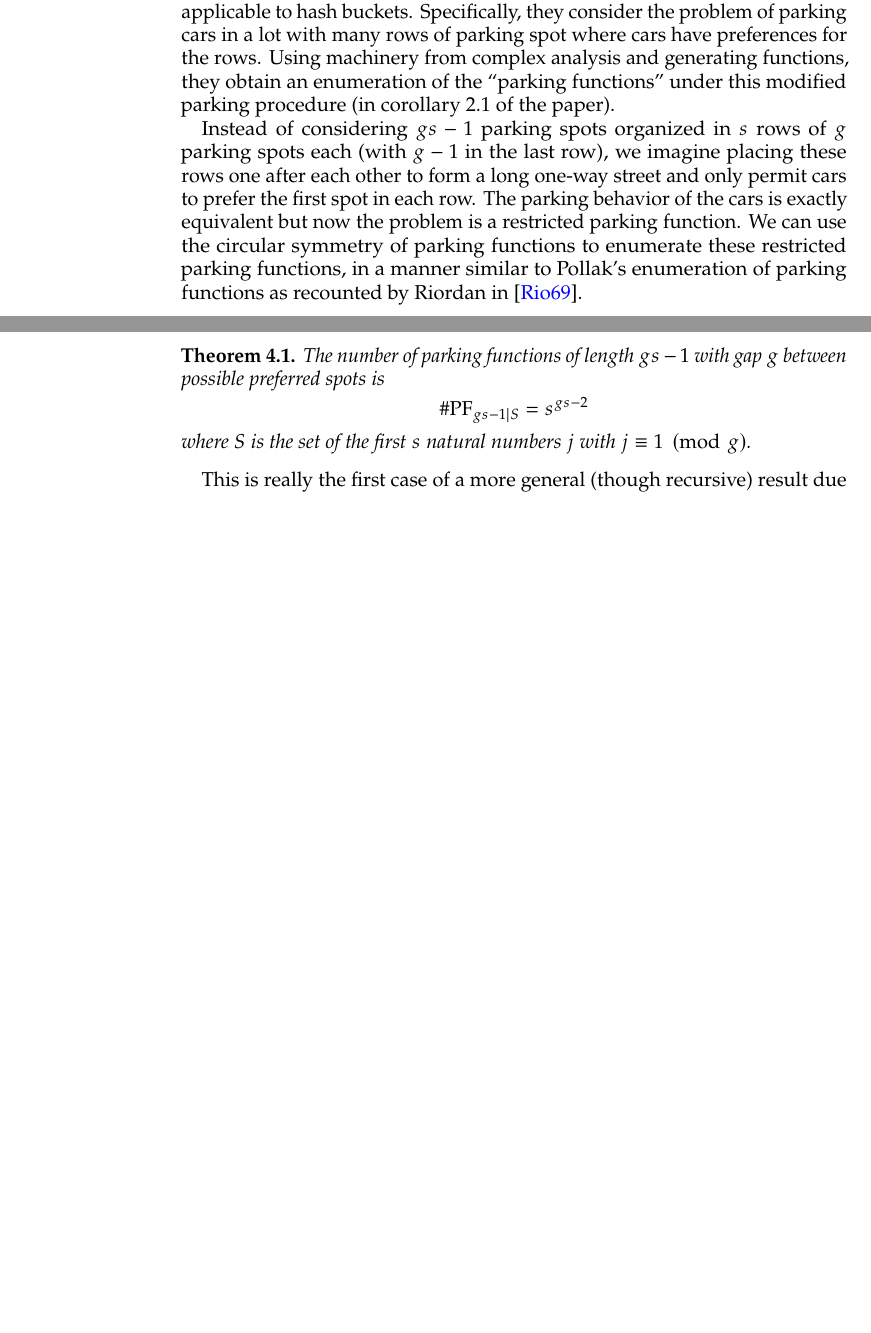
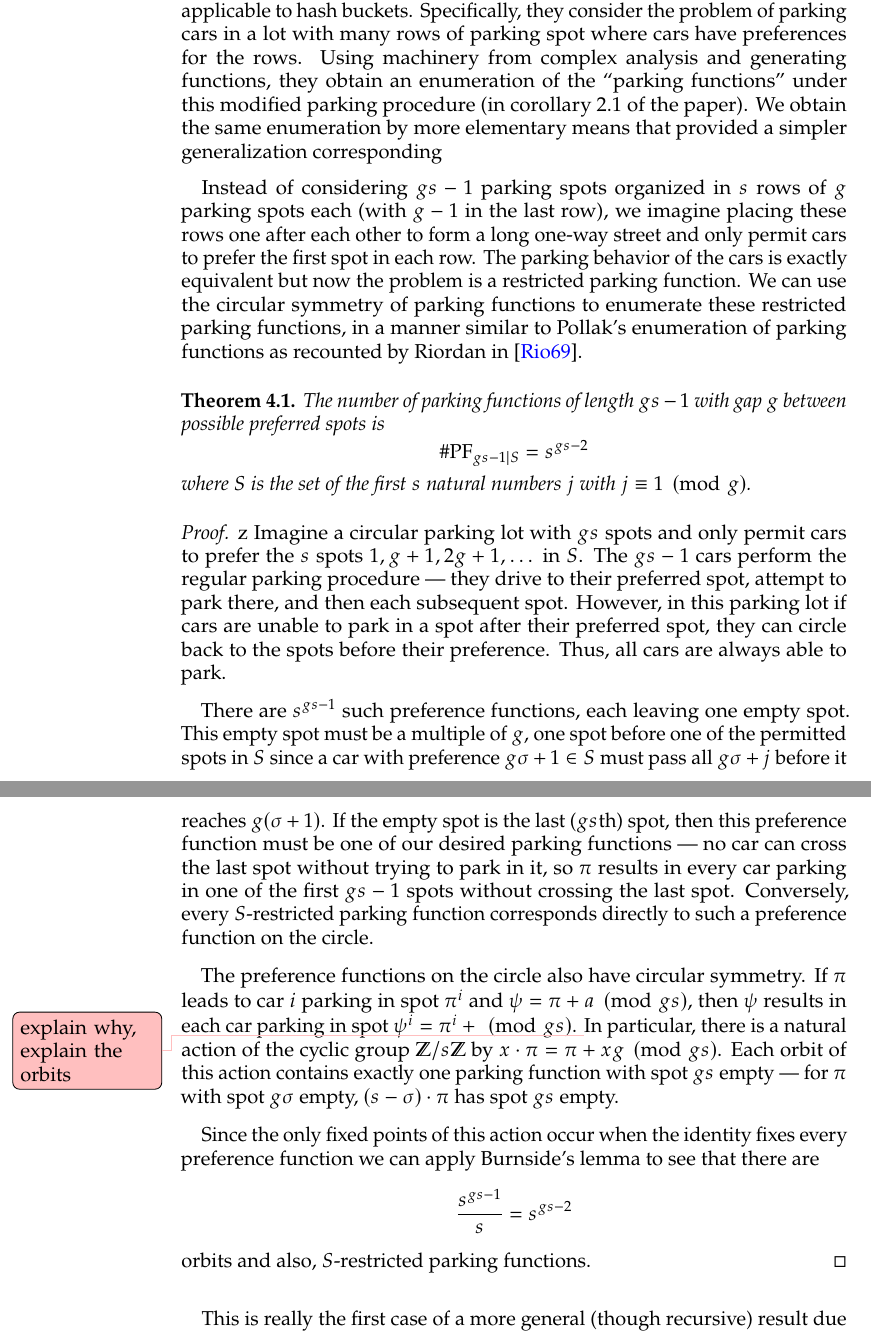
Before and after one commit to acrimonious-capybara/restricted-parking-functions, a LaTeX paper (arXiv paper/main.tex): two parts of pages 12 and 13 of 14 before the commit and two parts of pages 13 and 14 of 15 after it, joined at a grey line, cut so that both start at the same text, the shorter picture padded with empty space. Compiled offline with pdfLaTeX.

Commit message:
write modular restrictions proof

```diff
--- a/arXiv paper/main.tex
+++ b/arXiv paper/main.tex
@@ -11,6 +11,7 @@
 % wider margins just for now, so that todonotes are easily visible
 \usepackage[margin = 1.5 in]{geometry}
 \usepackage{microtype}
+\usepackage[indent]{parskip}
 
 % theorem setup
 \usepackage{amsthm, thmtools, thm-restate}
@@ -305,7 +306,7 @@ In fact, this generalizes to a way to enumerate $S$-restricted prime parking fun
 
 \section{Modular restrictions}
 
-In \cite{blake-konheim-1977}, Blake and Konheim consider a variant of the parking problem applicable to hash buckets. Specifically, they consider the problem of parking cars in a lot with many rows of parking spot where cars have preferences for the rows. Using machinery from complex analysis and generating functions, they obtain an enumeration of the ``parking functions'' under this modified parking procedure (in corollary 2.1 of the paper).
+In \cite{blake-konheim-1977}, Blake and Konheim consider a variant of the parking problem applicable to hash buckets. Specifically, they consider the problem of parking cars in a lot with many rows of parking spot where cars have preferences for the rows. Using machinery from complex analysis and generating functions, they obtain an enumeration of the ``parking functions'' under this modified parking procedure (in corollary 2.1 of the paper). We obtain the same enumeration by more elementary means that provided a simpler generalization corresponding
 
 Instead of considering $gs - 1$ parking spots organized in $s$ rows of $g$ parking spots each (with $g - 1$ in the last row), we imagine placing these rows one after each other to form a long one-way street and only permit cars to prefer the first spot in each row. The parking behavior of the cars is exactly equivalent but now the problem is a restricted parking function. We can use the circular symmetry of parking functions to enumerate these restricted parking functions, in a manner similar to Pollak's enumeration of parking functions as recounted by Riordan in \cite{riordan-1969}.
 
@@ -318,6 +319,20 @@ Instead of considering $gs - 1$ parking spots organized in $s$ rows of $g$ parki
 	where $S$ is the set of the first $s$ natural numbers $j$ with $j \equiv 1 \pmod g$.
 \end{restatable}
 
+\begin{proof}z
+	Imagine a circular parking lot with $gs$ spots and only permit cars to prefer the $s$ spots $1, g + 1, 2g + 1, \dots$ in $S$. The $gs - 1$ cars perform the regular parking procedure --- they drive to their preferred spot, attempt to park there, and then each subsequent spot. However, in this parking lot if cars are unable to park in a spot after their preferred spot, they can circle back to the spots before their preference. Thus, all cars are always able to park.
+
+	There are $s^{gs - 1}$ such preference functions, each leaving one empty spot. This empty spot must be a multiple of $g$, one spot before one of the permitted spots in $S$ since a car with preference $g \sigma + 1 \in S$ must pass all $g \sigma + j$ before it reaches $g (\sigma + 1)$. If the empty spot is the last ($gs$th) spot, then this preference function must be one of our desired parking functions --- no car can cross the last spot without trying to park in it, so $\pi$ results in every car parking in one of the first $gs - 1$ spots without crossing the last spot. Conversely, every $S$-restricted parking function corresponds directly to such a preference function on the circle.
+
+	The preference functions on the circle also have circular symmetry. If $\pi$ leads to car $i$ parking in spot $\pi^{i}$ and $\psi = \pi + a \pmod{gs}$, then $\psi$ results in each car parking in spot $\psi^{i} = \pi^{i} + \pmod{gs}$. \todo[jayden]{explain why, explain the orbits} In particular, there is a natural action of the cyclic group $\mathbb{Z} / s \mathbb{Z}$ by $x \cdot \pi = \pi + xg \pmod{gs}$. Each orbit of this action contains exactly one parking function with spot $gs$ empty --- for $\pi$ with spot $g \sigma$ empty, $(s - \sigma) \cdot \pi$ has spot $gs$ empty.
+
+	Since the only fixed points of this action occur when the identity fixes every preference function we can apply Burnside's lemma to see that there are
+	\[
+		\frac{s^{gs - 1}}{s} = s^{gs - 2}
+	\]
+	orbits and also, $S$-restricted parking functions.
+\end{proof}
+
 This is really the first case of a more general (though recursive) result due to Bown for parking functions of length $gs - k$.
 
 \begin{restatable}{theorem}{modPFcountGen}
```
Also changed, not shown: arXiv paper/main.tex (4 more changed lines).
